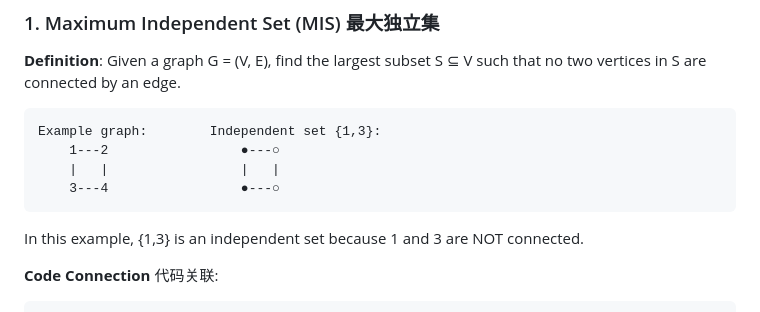
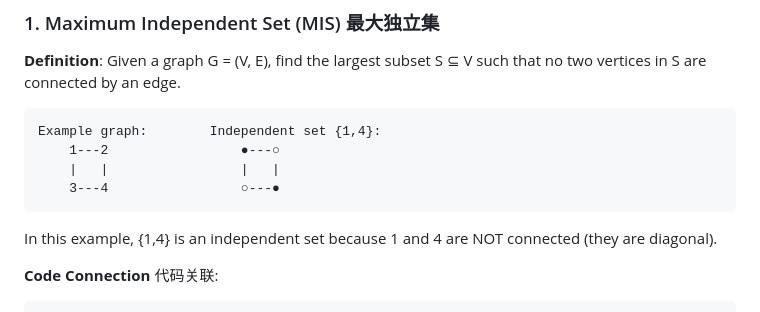
Before and after one commit to Ferrari-72/UnweightedGadgetSearch.jl, a Markdown page: paper_note/01_Overview_核心概念.md, the part around the change. Drawn GitHub-style.

Commit message:
Fix MIS example: {1,3} -> {1,4} (diagonal vertices are not connected)

````diff
--- a/paper_note/01_Overview_核心概念.md
+++ b/paper_note/01_Overview_核心概念.md
@@ -41,12 +41,12 @@ The key insight is:
 **Definition**: Given a graph G = (V, E), find the largest subset S ⊆ V such that no two vertices in S are connected by an edge.
 
 ```
-Example graph:        Independent set {1,3}:
+Example graph:        Independent set {1,4}:
     1---2                 ●---○
     |   |                 |   |
-    3---4                 ●---○
+    3---4                 ○---●
 ```
-In this example, {1,3} is an independent set because 1 and 3 are NOT connected.
+In this example, {1,4} is an independent set because 1 and 4 are NOT connected (they are diagonal).
 
 **Code Connection** 代码关联:
 ```julia
````
